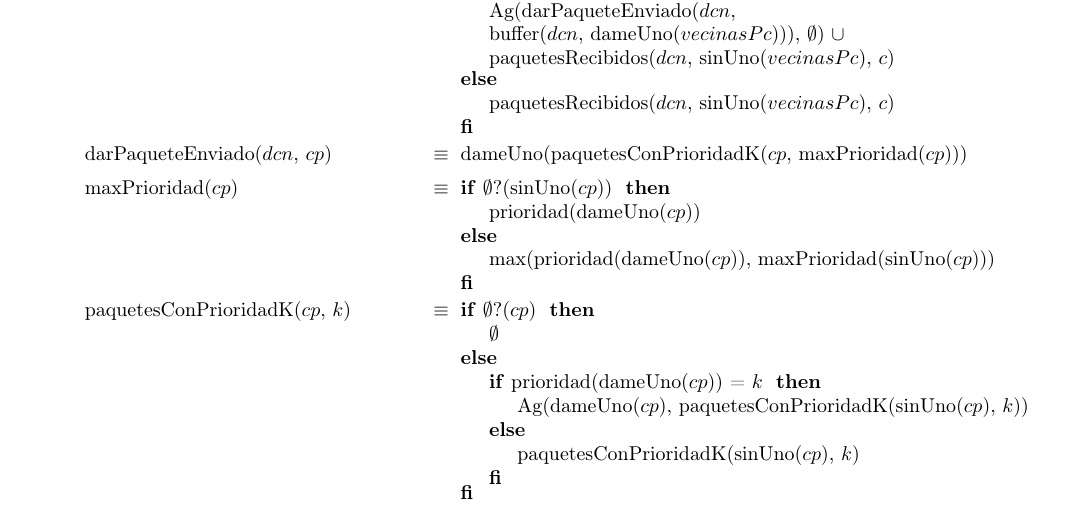
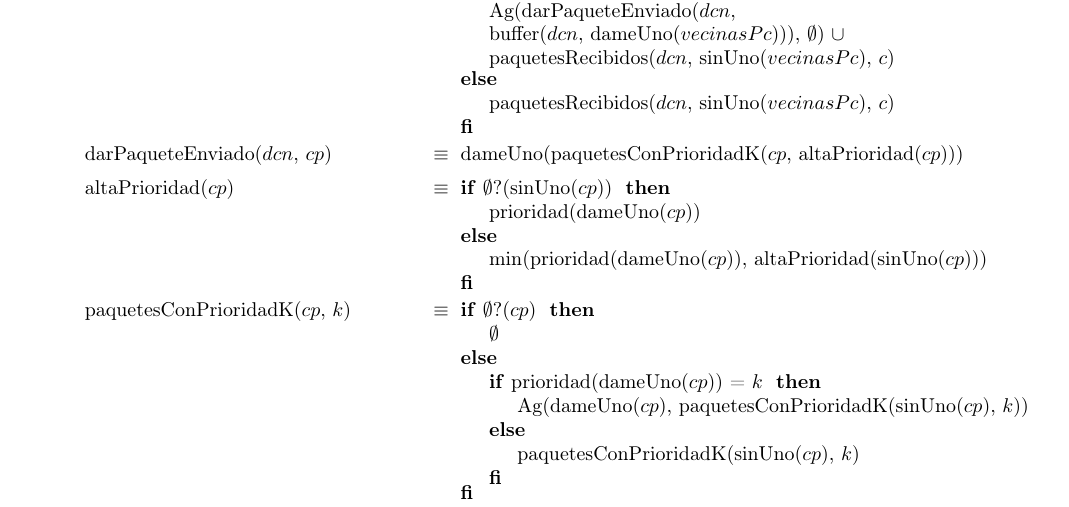
Before and after one commit to franciscod/aed2-tp1, a LaTeX document (tp1-algo2-grupo12.tex, which reads dcnet.tex): part of page 4 of 7, cut so that both start at the same text. The pictures show the PDF file tp1-algo2-grupo12.pdf that the author committed with the source.

Commit message:
Fix high priority is actually the lowest

```diff
--- a/dcnet.tex
+++ b/dcnet.tex
@@ -121,14 +121,14 @@
 
 
 
-	\tadAxioma{darPaqueteEnviado($dcn$, $cp$)}{dameUno(paquetesConPrioridadK($cp$, maxPrioridad($cp$)))}
+	\tadAxioma{darPaqueteEnviado($dcn$, $cp$)}{dameUno(paquetesConPrioridadK($cp$, altaPrioridad($cp$)))}
 
 
-	\tadAxioma{maxPrioridad($cp$)}{
+	\tadAxioma{altaPrioridad($cp$)}{
 		\IF $\emptyset$?(sinUno($cp$)) THEN
 			prioridad(dameUno($cp$))
 		ELSE
-			max(prioridad(dameUno($cp$)), maxPrioridad(sinUno($cp$)))
+			min(prioridad(dameUno($cp$)), altaPrioridad(sinUno($cp$)))
 		FI
 	}
 
```
Also changed, not shown: tp1-algo2-grupo12.pdf, dcnet.tex (2 more changed lines).
